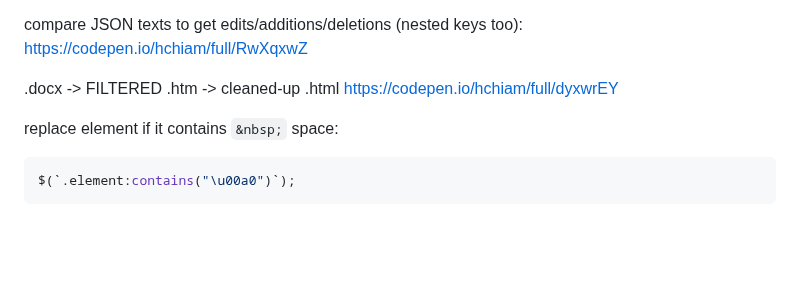
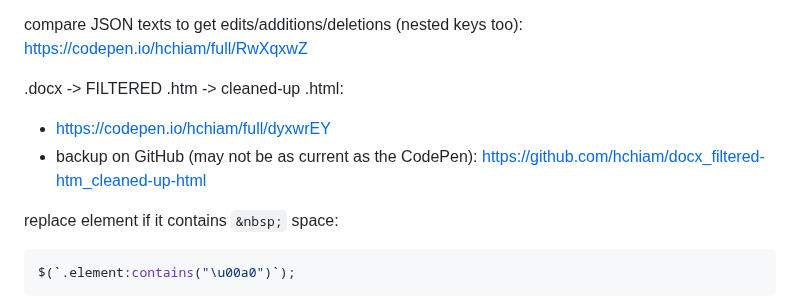
Before and after one commit to hchiam/learning-jquery, a Markdown page: README.md, the part around the change. Drawn GitHub-style; blank space fills up the shorter version.

Commit message:
github repo backup for codepen for html cleanup

````diff
--- a/README.md
+++ b/README.md
@@ -73,7 +73,9 @@ Get next tabbable/focusable element:
 
 compare JSON texts to get edits/additions/deletions (nested keys too): https://codepen.io/hchiam/full/RwXqxwZ
 
-.docx -> FILTERED .htm -> cleaned-up .html https://codepen.io/hchiam/full/dyxwrEY
+.docx -> FILTERED .htm -> cleaned-up .html:
+- https://codepen.io/hchiam/full/dyxwrEY
+- backup on GitHub (may not be as current as the CodePen): https://github.com/hchiam/docx_filtered-htm_cleaned-up-html
 
 replace element if it contains `&nbsp;` space:
   ```js
````
